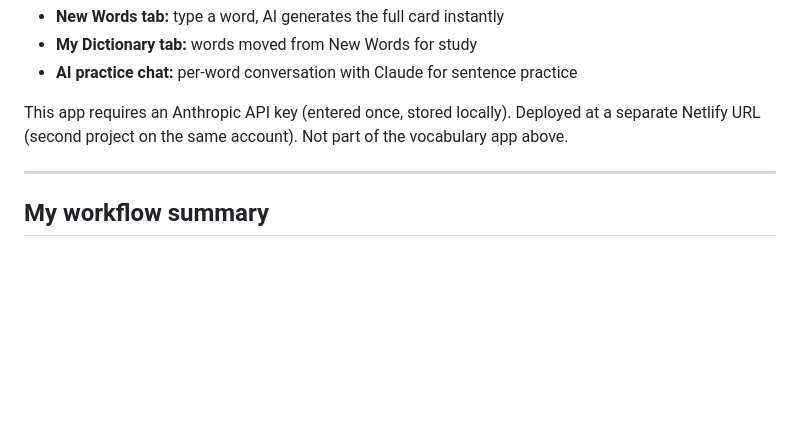
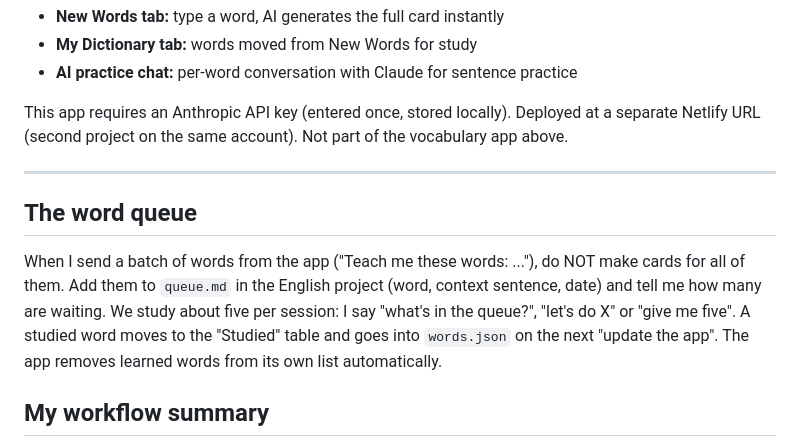
Before and after one commit to vacoolchuk/vocab-pwa, a Markdown page: claude_english_instructions.md, the part around the change. GitHub-like rendering; blank space fills up the shorter version.

Commit message:
Instructions: word queue
Co-Authored-By: Claude Fable 5.1 <noreply@anthropic.com>
Claude-Session: https://claude.ai/code/session_01PFJZVESiawnXNjKaoaWp6A

```diff
--- a/claude_english_instructions.md
+++ b/claude_english_instructions.md
@@ -160,6 +160,9 @@ This app requires an Anthropic API key (entered once, stored locally). Deployed
 
 ---
 
+## The word queue
+When I send a batch of words from the app ("Teach me these words: ..."), do NOT make cards for all of them. Add them to `queue.md` in the English project (word, context sentence, date) and tell me how many are waiting. We study about five per session: I say "what's in the queue?", "let's do X" or "give me five". A studied word moves to the "Studied" table and goes into `words.json` on the next "update the app". The app removes learned words from its own list automatically.
+
 ## My workflow summary
 
 1. **Learn:** I send a word I picked up from a film or book
```
